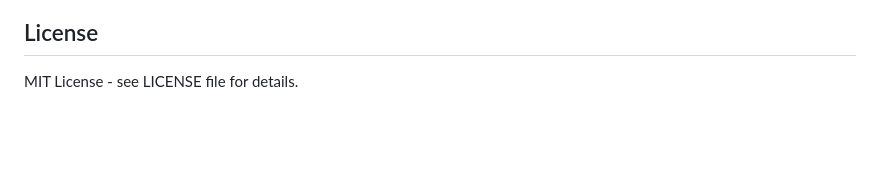
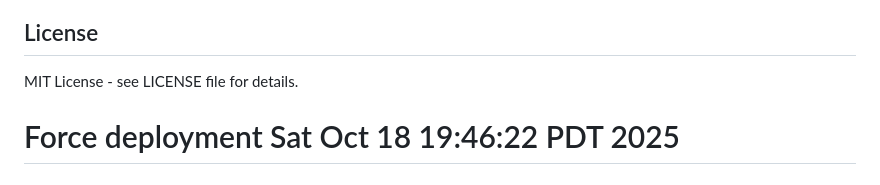
Before and after one commit to zaydabash/ema-sharpe-dashboard, a Markdown page: README.md, the part around the change. GitHub-like rendering; blank space fills up the shorter version.

Commit message:
Force deployment trigger

```diff
--- a/README.md
+++ b/README.md
@@ -159,3 +159,4 @@ Set up monitoring with:
 ## License
 
 MIT License - see LICENSE file for details.
+# Force deployment Sat Oct 18 19:46:22 PDT 2025
```
